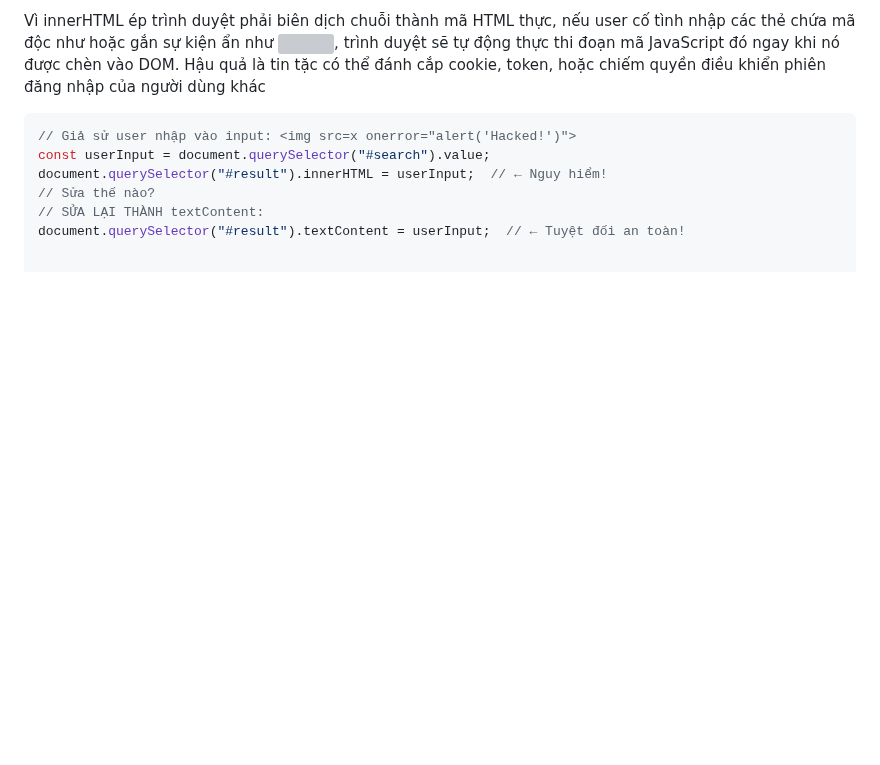
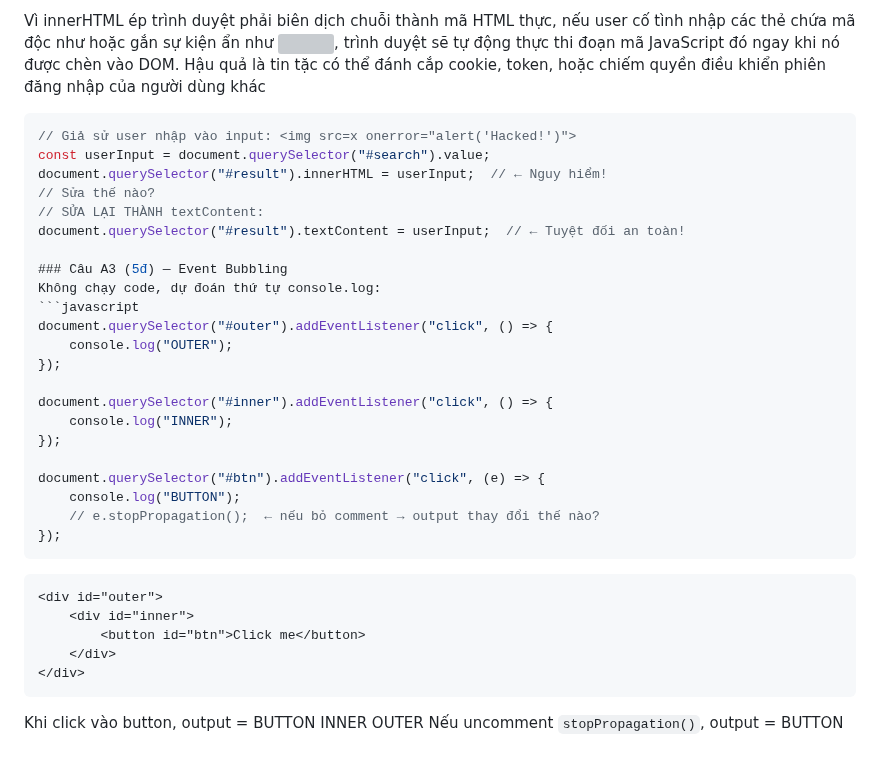
Before and after one commit to NHBan/CSE391_NguyenHaiBan_2451170864, a Markdown page: PBT_09_DOM_MANIPULATION_EVENTS/answers.md, the part around the change. Rendered like a GitHub page; blank space fills up the shorter version; grey boxes are pictures that could not be loaded.

Commit message:
Câu A3 — Event Bubbling

````diff
--- a/PBT_09_DOM_MANIPULATION_EVENTS/answers.md
+++ b/PBT_09_DOM_MANIPULATION_EVENTS/answers.md
@@ -76,3 +76,34 @@ document.querySelector("#result").innerHTML = userInput;  // ← Nguy hiểm!
 // Sửa thế nào?
 // SỬA LẠI THÀNH textContent:
 document.querySelector("#result").textContent = userInput;  // ← Tuyệt đối an toàn!
+
+### Câu A3 (5đ) — Event Bubbling
+Không chạy code, dự đoán thứ tự console.log:
+```javascript
+document.querySelector("#outer").addEventListener("click", () => {
+    console.log("OUTER");
+});
+
+document.querySelector("#inner").addEventListener("click", () => {
+    console.log("INNER");
+});
+
+document.querySelector("#btn").addEventListener("click", (e) => {
+    console.log("BUTTON");
+    // e.stopPropagation();  ← nếu bỏ comment → output thay đổi thế nào?
+});
+```
+
+```html
+<div id="outer">
+    <div id="inner">
+        <button id="btn">Click me</button>
+    </div>
+</div>
+```
+
+Khi click vào button, output =
+BUTTON
+INNER
+OUTER
+Nếu uncomment `stopPropagation()`, output = BUTTON
````
